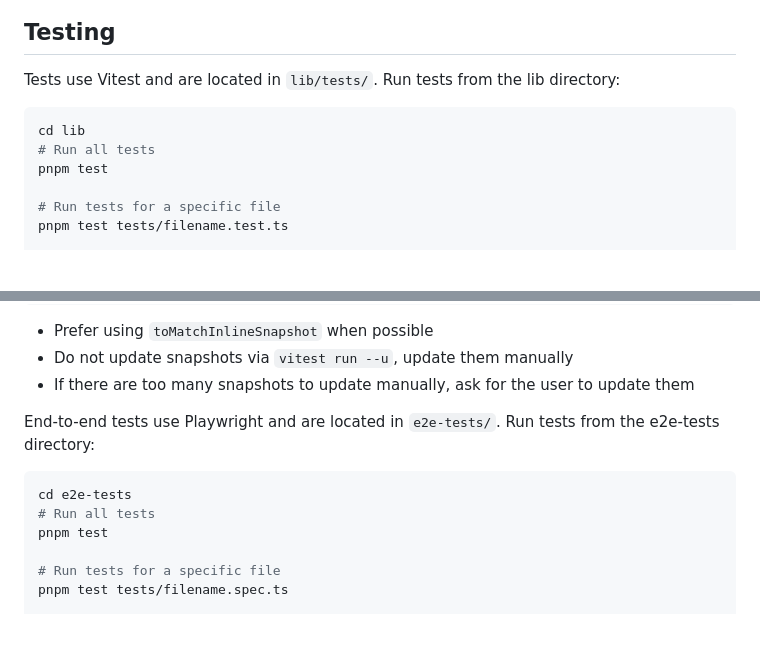
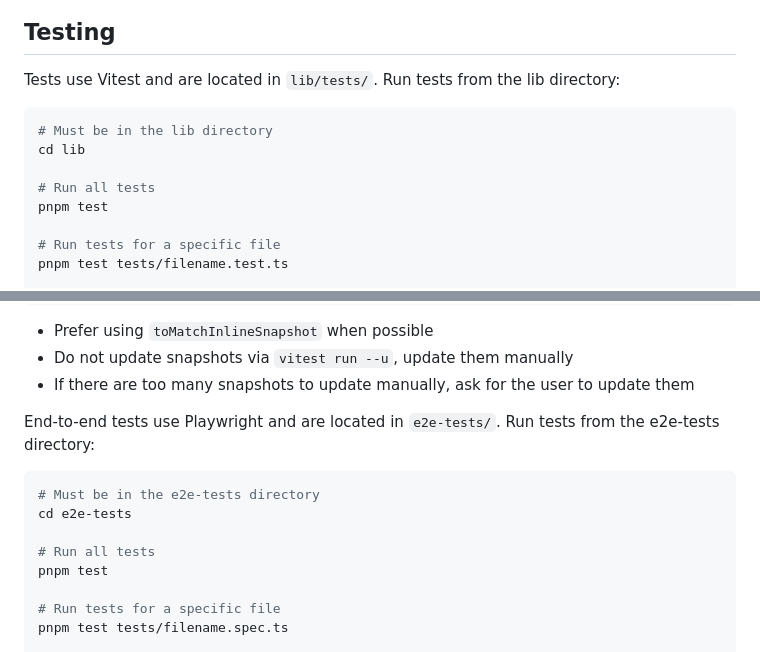
Before and after one commit to lucasols/vindur, a Markdown page: CLAUDE.md, 2 parts joined by grey strips. Drawn GitHub-style; blank space fills up the shorter version.

Commit message:
Update CLAUDE.md to clarify directory requirements for running tests
- Added notes specifying that the user must be in the respective directories (`lib` and `e2e-tests`) before executing test commands.
- Improved overall clarity of test execution instructions.

````diff
--- a/CLAUDE.md
+++ b/CLAUDE.md
@@ -114,7 +114,9 @@ The library centers around a Babel-based transform function in `lib/src/transfor
 Tests use Vitest and are located in `lib/tests/`. Run tests from the lib directory:
 
 ```bash
+# Must be in the lib directory
 cd lib
+
 # Run all tests
 pnpm test
 
@@ -135,7 +137,9 @@ pnpm test [...args]
 End-to-end tests use Playwright and are located in `e2e-tests/`. Run tests from the e2e-tests directory:
 
 ```bash
+# Must be in the e2e-tests directory
 cd e2e-tests
+
 # Run all tests
 pnpm test
 
````
